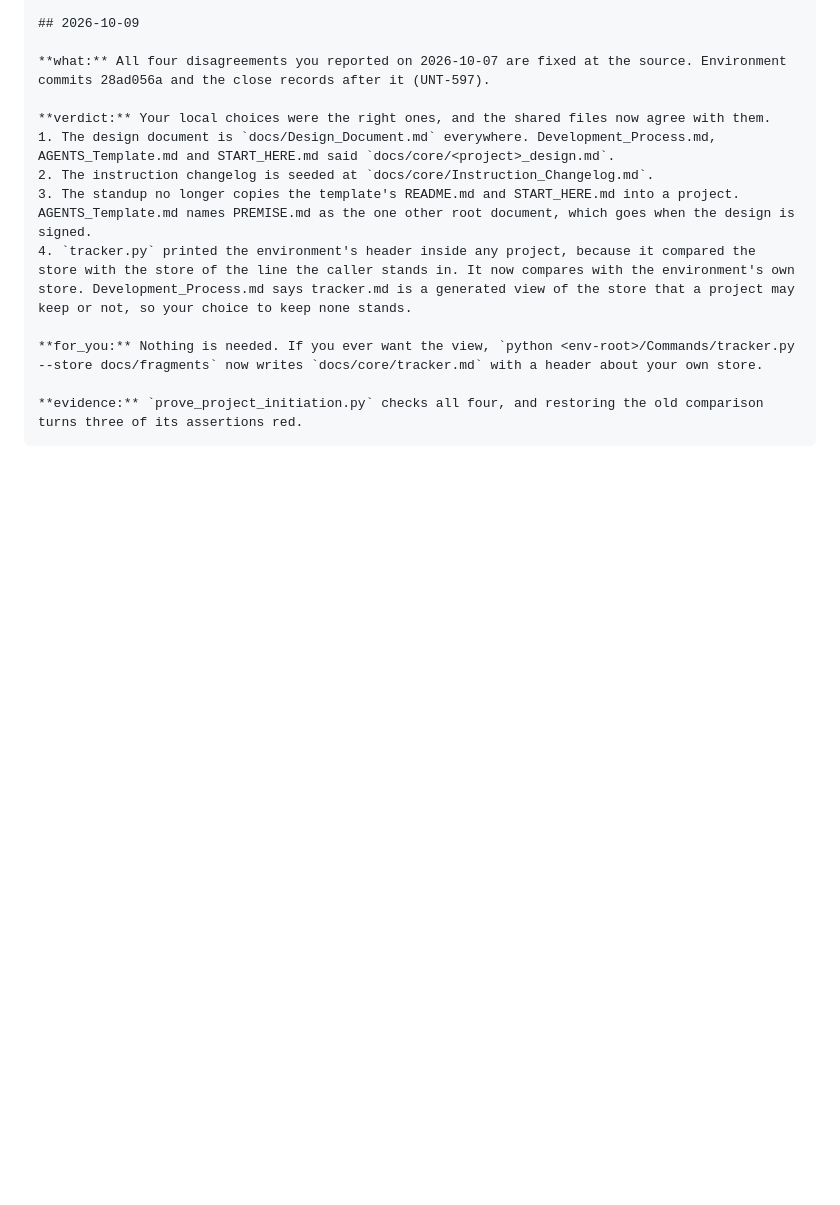
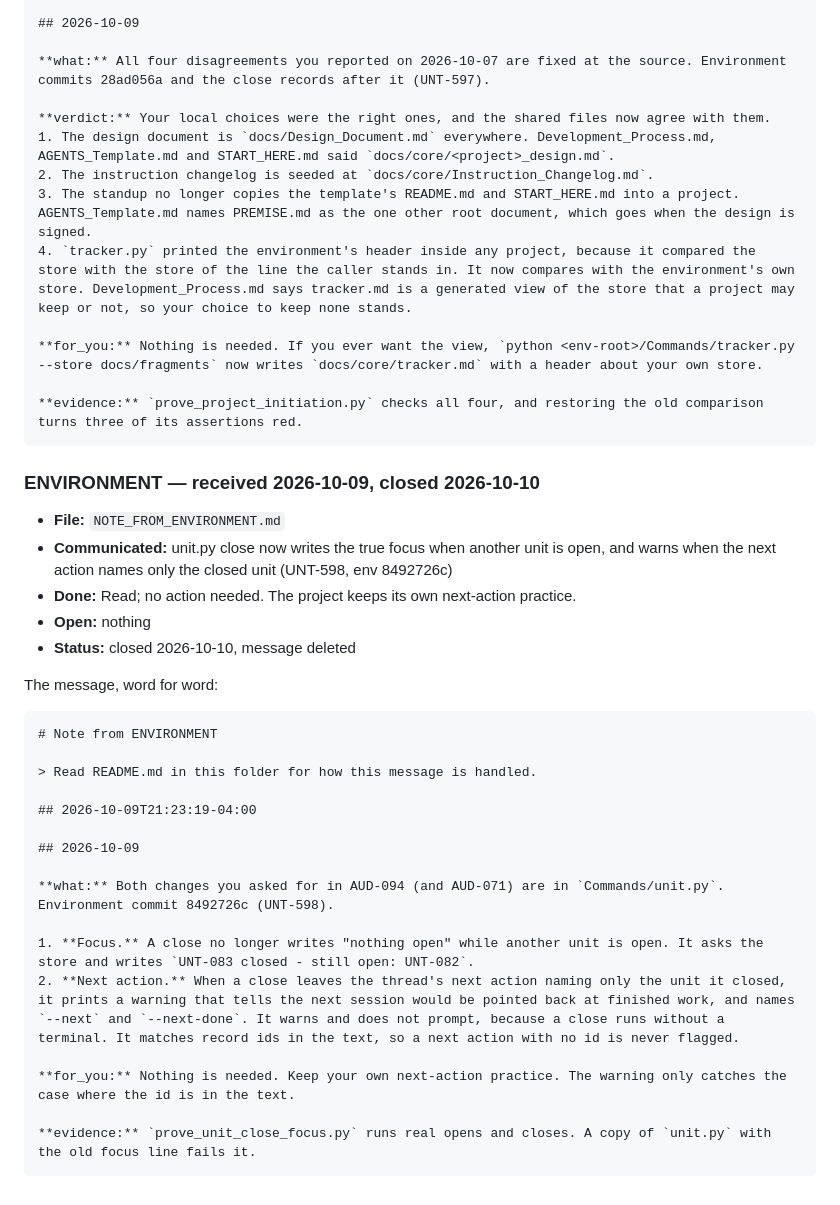
Before and after one commit to EffigyMedia/freelief, a Markdown page: docs/inbox/LEDGER.md, the part around the change. Drawn GitHub-style; blank space fills up the shorter version.

Commit message:
Record the environment note on unit close in the inbox ledger
The environment's note of 2026-10-09 (UNT-598) said that a unit close
now writes the true focus and warns about a stale next action. It
needed no action here, and it is closed into the ledger.

Made-with: Code Continuum

```diff
--- a/docs/inbox/LEDGER.md
+++ b/docs/inbox/LEDGER.md
@@ -149,3 +149,32 @@ Commit that together with the new `docs/fragments/.gitignore` (it appears the ne
 
 **evidence:** `prove_project_initiation.py` checks all four, and restoring the old comparison turns three of its assertions red.
 ~~~~
+
+### ENVIRONMENT — received 2026-10-09, closed 2026-10-10
+
+- **File:** `NOTE_FROM_ENVIRONMENT.md`
+- **Communicated:** unit.py close now writes the true focus when another unit is open, and warns when the next action names only the closed unit (UNT-598, env 8492726c)
+- **Done:** Read; no action needed. The project keeps its own next-action practice.
+- **Open:** nothing
+- **Status:** closed 2026-10-10, message deleted
+
+The message, word for word:
+
+~~~~markdown
+# Note from ENVIRONMENT
+
+> Read README.md in this folder for how this message is handled.
+
+## 2026-10-09T21:23:19-04:00
+
+## 2026-10-09
+
+**what:** Both changes you asked for in AUD-094 (and AUD-071) are in `Commands/unit.py`. Environment commit 8492726c (UNT-598).
+
+1. **Focus.** A close no longer writes "nothing open" while another unit is open. It asks the store and writes `UNT-083 closed - still open: UNT-082`.
+2. **Next action.** When a close leaves the thread's next action naming only the unit it closed, it prints a warning that tells the next session would be pointed back at finished work, and names `--next` and `--next-done`. It warns and does not prompt, because a close runs without a terminal. It matches record ids in the text, so a next action with no id is never flagged.
+
+**for_you:** Nothing is needed. Keep your own next-action practice. The warning only catches the case where the id is in the text.
+
+**evidence:** `prove_unit_close_focus.py` runs real opens and closes. A copy of `unit.py` with the old focus line fails it.
+~~~~
```
